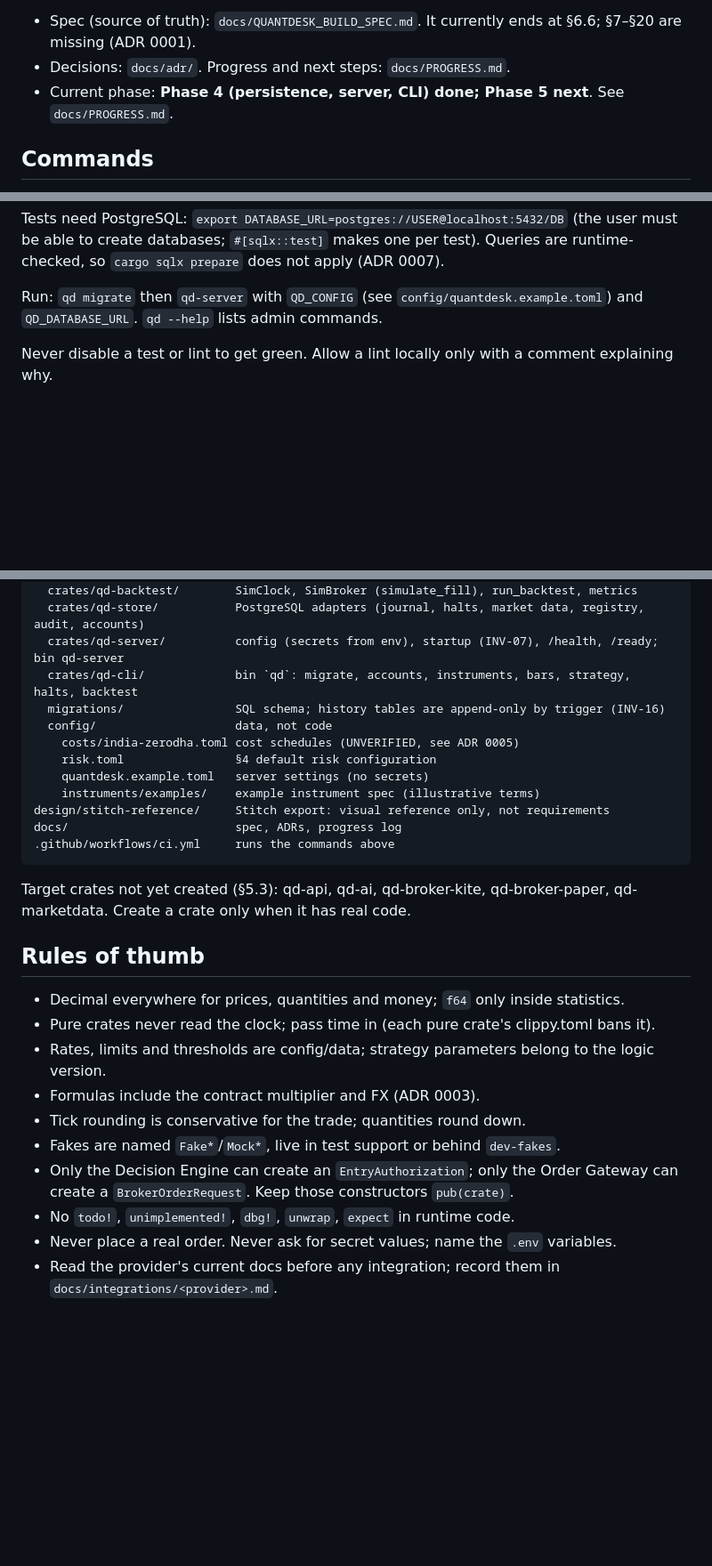
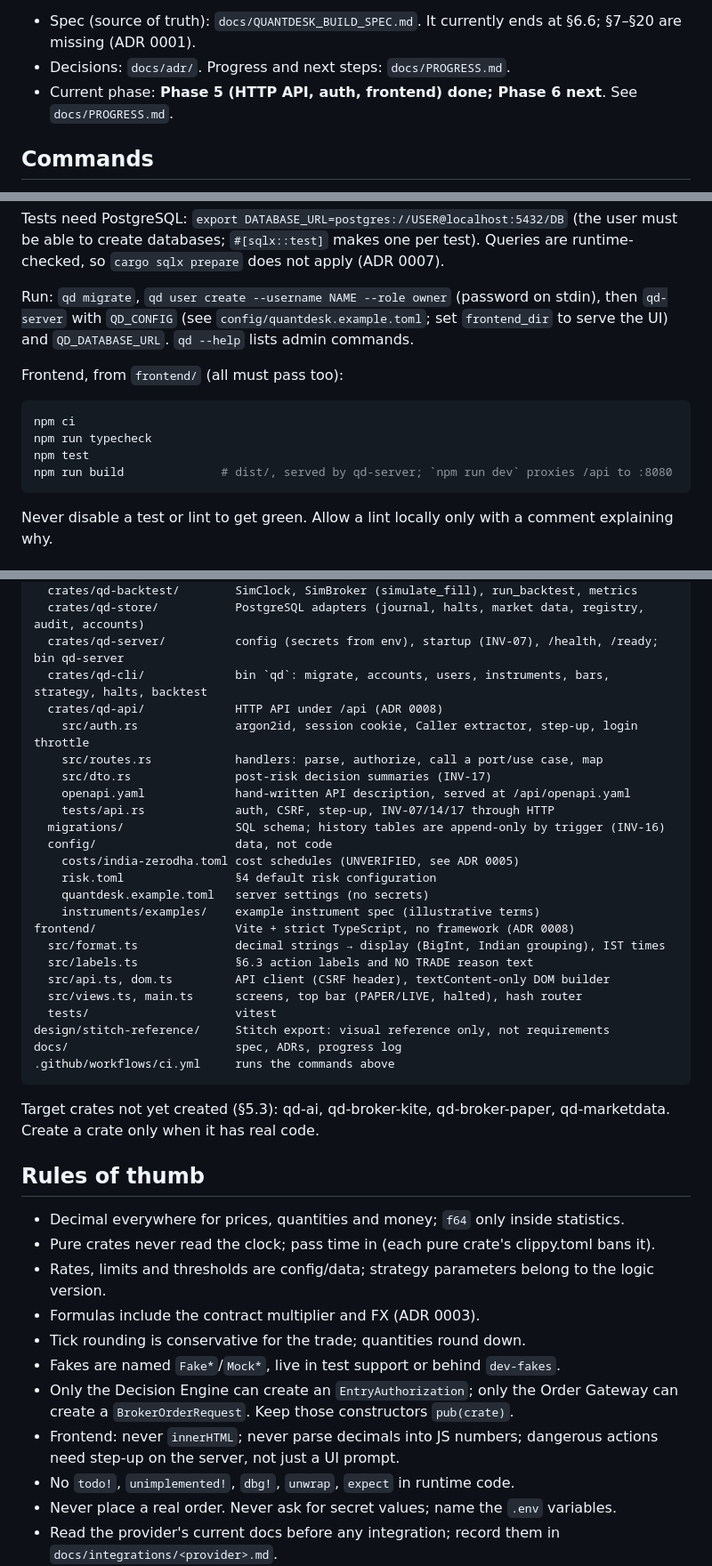
Before and after one commit to vulntech24-oss/quant-si, a Markdown page: CLAUDE.md, 3 parts joined by grey strips. Shown at 89% size. GitHub-like rendering; blank space fills up the shorter version.

````diff
--- a/CLAUDE.md
+++ b/CLAUDE.md
@@ -10,7 +10,7 @@ NO TRADE is a normal, frequent outcome.
 - Spec (source of truth): `docs/QUANTDESK_BUILD_SPEC.md`. It currently ends at
   §6.6; §7–§20 are missing (ADR 0001).
 - Decisions: `docs/adr/`. Progress and next steps: `docs/PROGRESS.md`.
-- Current phase: **Phase 4 (persistence, server, CLI) done; Phase 5 next**.
+- Current phase: **Phase 5 (HTTP API, auth, frontend) done; Phase 6 next**.
   See `docs/PROGRESS.md`.
 
 ## Commands
@@ -28,8 +28,18 @@ Tests need PostgreSQL: `export DATABASE_URL=postgres://USER@localhost:5432/DB` (
 must be able to create databases; `#[sqlx::test]` makes one per test). Queries are
 runtime-checked, so `cargo sqlx prepare` does not apply (ADR 0007).
 
-Run: `qd migrate` then `qd-server` with `QD_CONFIG` (see `config/quantdesk.example.toml`)
-and `QD_DATABASE_URL`. `qd --help` lists admin commands.
+Run: `qd migrate`, `qd user create --username NAME --role owner` (password on stdin),
+then `qd-server` with `QD_CONFIG` (see `config/quantdesk.example.toml`; set `frontend_dir`
+to serve the UI) and `QD_DATABASE_URL`. `qd --help` lists admin commands.
+
+Frontend, from `frontend/` (all must pass too):
+
+```sh
+npm ci
+npm run typecheck
+npm test
+npm run build              # dist/, served by qd-server; `npm run dev` proxies /api to :8080
+```
 
 Never disable a test or lint to get green. Allow a lint locally only with a
 comment explaining why.
@@ -79,20 +89,31 @@ backend/                     Cargo workspace (ADR 0002)
   crates/qd-backtest/        SimClock, SimBroker (simulate_fill), run_backtest, metrics
   crates/qd-store/           PostgreSQL adapters (journal, halts, market data, registry, audit, accounts)
   crates/qd-server/          config (secrets from env), startup (INV-07), /health, /ready; bin qd-server
-  crates/qd-cli/             bin `qd`: migrate, accounts, instruments, bars, strategy, halts, backtest
+  crates/qd-cli/             bin `qd`: migrate, accounts, users, instruments, bars, strategy, halts, backtest
+  crates/qd-api/             HTTP API under /api (ADR 0008)
+    src/auth.rs              argon2id, session cookie, Caller extractor, step-up, login throttle
+    src/routes.rs            handlers: parse, authorize, call a port/use case, map
+    src/dto.rs               post-risk decision summaries (INV-17)
+    openapi.yaml             hand-written API description, served at /api/openapi.yaml
+    tests/api.rs             auth, CSRF, step-up, INV-07/14/17 through HTTP
   migrations/                SQL schema; history tables are append-only by trigger (INV-16)
   config/                    data, not code
     costs/india-zerodha.toml cost schedules (UNVERIFIED, see ADR 0005)
     risk.toml                §4 default risk configuration
     quantdesk.example.toml   server settings (no secrets)
     instruments/examples/    example instrument spec (illustrative terms)
+frontend/                    Vite + strict TypeScript, no framework (ADR 0008)
+  src/format.ts              decimal strings → display (BigInt, Indian grouping), IST times
+  src/labels.ts              §6.3 action labels and NO TRADE reason text
+  src/api.ts, dom.ts         API client (CSRF header), textContent-only DOM builder
+  src/views.ts, main.ts      screens, top bar (PAPER/LIVE, halted), hash router
+  tests/                     vitest
 design/stitch-reference/     Stitch export: visual reference only, not requirements
 docs/                        spec, ADRs, progress log
 .github/workflows/ci.yml     runs the commands above
 ```
 
-Target crates not yet created (§5.3): qd-api, qd-ai, qd-broker-kite, qd-broker-paper,
-qd-marketdata.
+Target crates not yet created (§5.3): qd-ai, qd-broker-kite, qd-broker-paper, qd-marketdata.
 Create a crate only when it has real code.
 
 ## Rules of thumb
@@ -105,6 +126,8 @@ Create a crate only when it has real code.
 - Fakes are named `Fake*`/`Mock*`, live in test support or behind `dev-fakes`.
 - Only the Decision Engine can create an `EntryAuthorization`; only the Order Gateway
   can create a `BrokerOrderRequest`. Keep those constructors `pub(crate)`.
+- Frontend: never `innerHTML`; never parse decimals into JS numbers; dangerous actions
+  need step-up on the server, not just a UI prompt.
 - No `todo!`, `unimplemented!`, `dbg!`, `unwrap`, `expect` in runtime code.
 - Never place a real order. Never ask for secret values; name the `.env` variables.
 - Read the provider's current docs before any integration; record them in
````
Also changed, not shown: docs/PROGRESS.md (+60 -11 lines), docs/adr/0008-phase-5-api-auth-and-frontend.md (added, +109 -0 lines).
